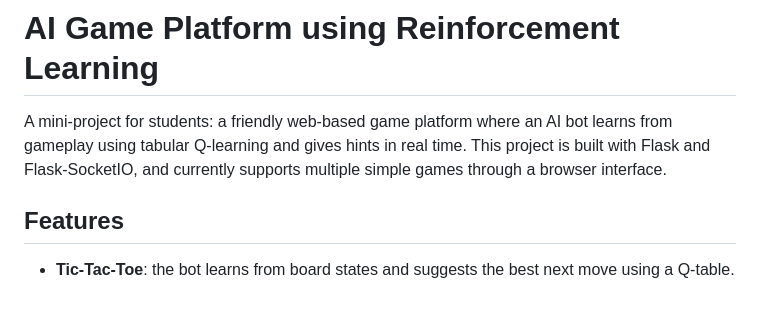
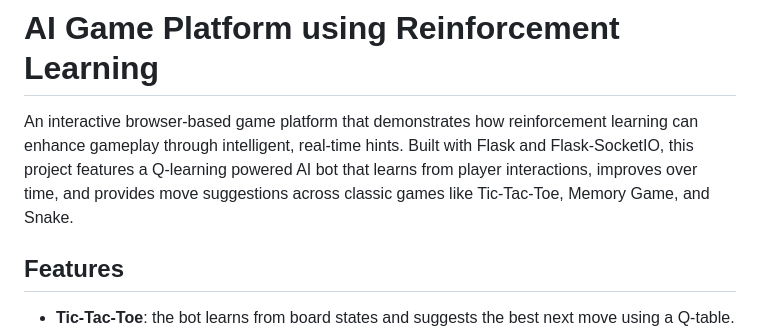
Before and after one commit to SreeSurya-2004/ai-game-bot, a Markdown page: README.md, the part around the change. Rendered like a GitHub page; blank space fills up the shorter version.

```diff
--- a/README.md
+++ b/README.md
@@ -1,6 +1,6 @@
 # AI Game Platform using Reinforcement Learning
 
-A mini-project for students: a friendly web-based game platform where an AI bot learns from gameplay using tabular Q-learning and gives hints in real time. This project is built with Flask and Flask-SocketIO, and currently supports multiple simple games through a browser interface.
+An interactive browser-based game platform that demonstrates how reinforcement learning can enhance gameplay through intelligent, real-time hints. Built with Flask and Flask-SocketIO, this project features a Q-learning powered AI bot that learns from player interactions, improves over time, and provides move suggestions across classic games like Tic-Tac-Toe, Memory Game, and Snake.
 
 ## Features
 
```
